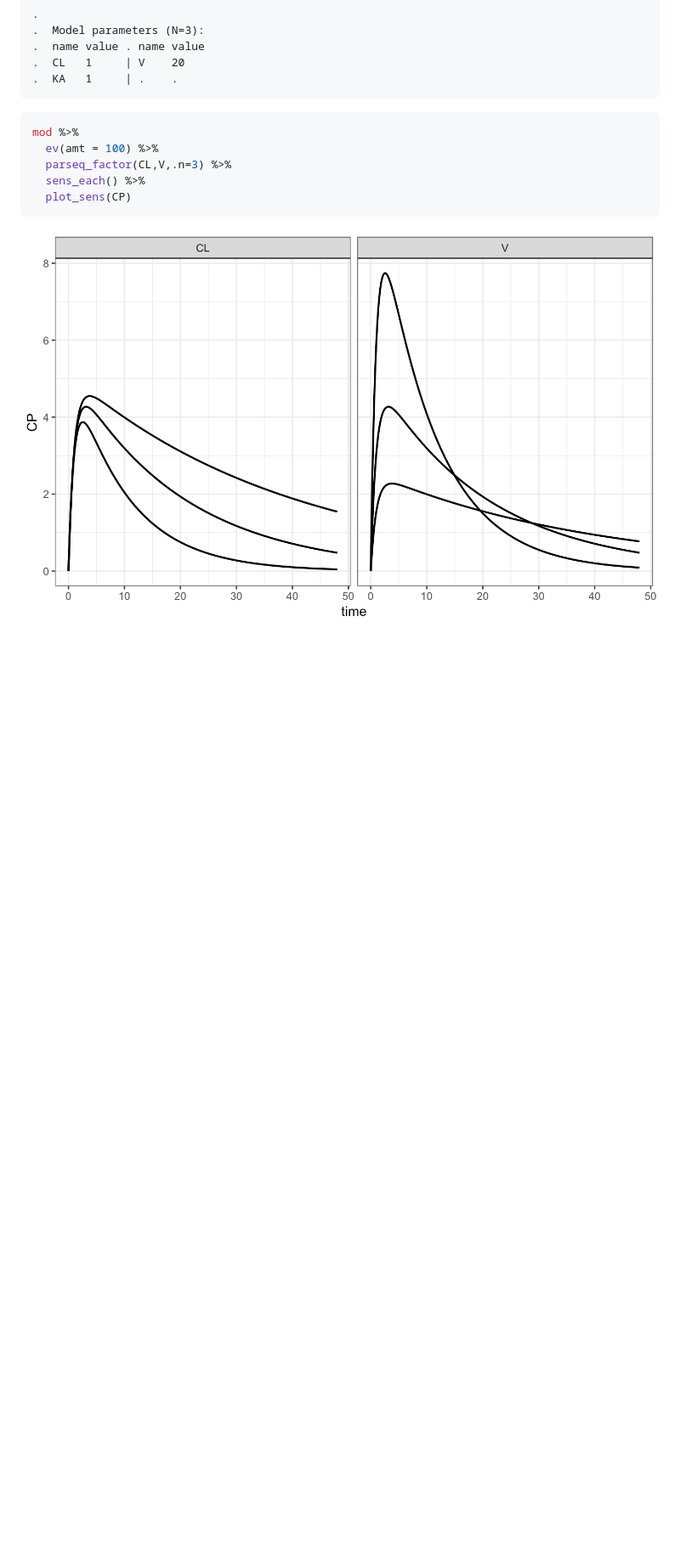
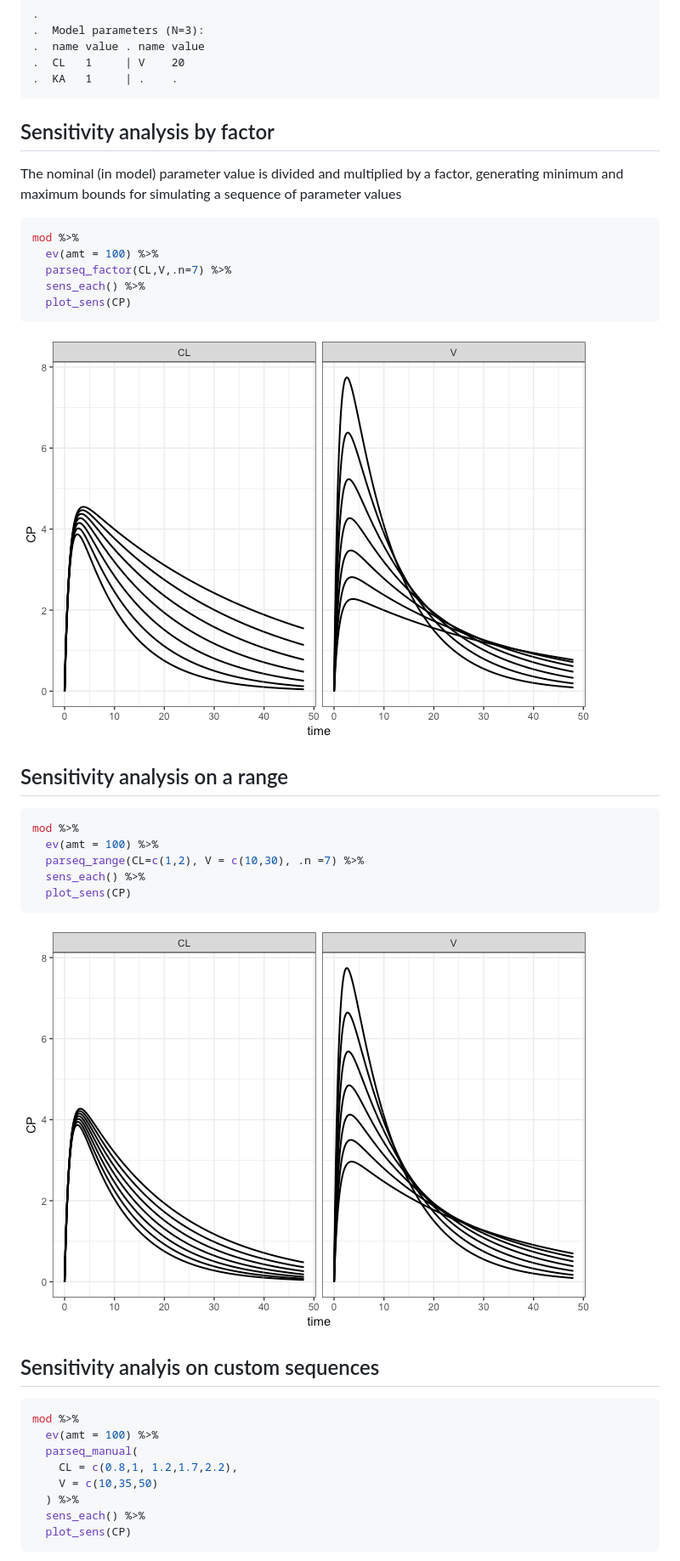
Before and after one commit to kylebaron/mrgsim.sa, a Markdown page: README.md, the part around the change printed below. Shown: that part at 85% size. GitHub-like rendering; pictures changed too: inst/img/README-unnamed-chunk-3-1.png (added), inst/img/README-unnamed-chunk-4-1.png (added); blank space fills up the shorter version.

Commit message:
fill out README

````diff
--- a/README.md
+++ b/README.md
@@ -17,12 +17,45 @@ param(mod)
     .  CL   1     | V    20
     .  KA   1     | .    .
 
+Sensitivity analysis by factor
+------------------------------
+
+The nominal (in model) parameter value is divided and multiplied by a factor, generating minimum and maximum bounds for simulating a sequence of parameter values
+
 ``` r
 mod %>%
   ev(amt = 100) %>%
-  parseq_factor(CL,V,.n=3) %>%
+  parseq_factor(CL,V,.n=7) %>%
   sens_each() %>%
   plot_sens(CP)
 ```
 
-![](inst/img/README-unnamed-chunk-2-1.png)
+![](inst/img/README-unnamed-chunk-3-1.png)
+
+Sensitivity analysis on a range
+-------------------------------
+
+``` r
+mod %>%
+  ev(amt = 100) %>%
+  parseq_range(CL=c(1,2), V = c(10,30), .n =7) %>%
+  sens_each() %>%
+  plot_sens(CP)
+```
+
+![](inst/img/README-unnamed-chunk-4-1.png)
+
+Sensitivity analyis on custom sequences
+---------------------------------------
+
+``` r
+mod %>%
+  ev(amt = 100) %>%
+  parseq_manual(
+    CL = c(0.8,1, 1.2,1.7,2.2),
+    V = c(10,35,50)
+  ) %>%
+  sens_each() %>%
+  plot_sens(CP)
+```
+
````
Also changed, not shown: other parts of README.md (+32 -0 lines), inst/img/README-unnamed-chunk-5-1.png (added), inst/img/README-unnamed-chunk-6-1.png (added), inst/img/README-unnamed-chunk-7-1.png (added), 1 other file.
